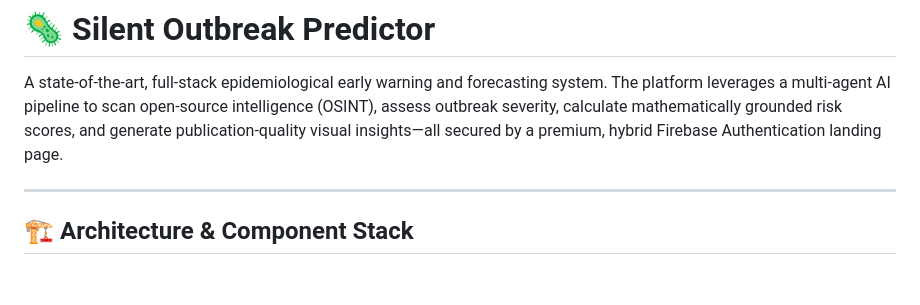
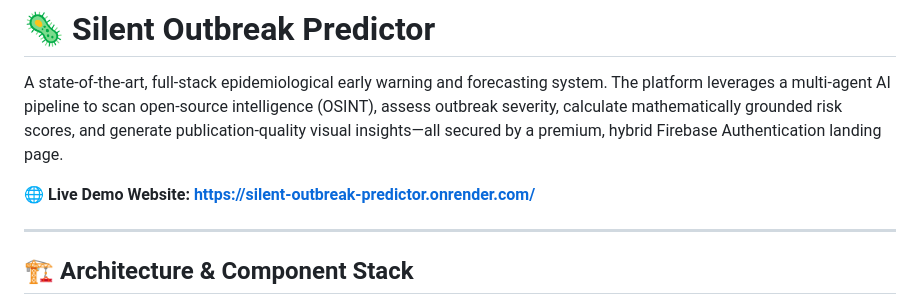
Before and after one commit to mfbvedant/Silent-Outbreak-Predictor, a Markdown page: README.md, the part around the change. Rendered like a GitHub page; blank space fills up the shorter version.

Commit message:
docs: add live website link to README.md

```diff
--- a/README.md
+++ b/README.md
@@ -1,6 +1,8 @@
 # 🦠 Silent Outbreak Predictor
 
 A state-of-the-art, full-stack epidemiological early warning and forecasting system. The platform leverages a multi-agent AI pipeline to scan open-source intelligence (OSINT), assess outbreak severity, calculate mathematically grounded risk scores, and generate publication-quality visual insights—all secured by a premium, hybrid Firebase Authentication landing page.
+
+**🌐 Live Demo Website:** **[https://silent-outbreak-predictor.onrender.com/](https://silent-outbreak-predictor.onrender.com/)**
 
 ---
 
```
